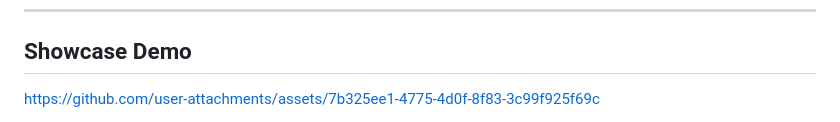
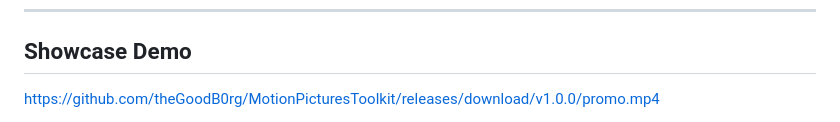
Before and after one commit to theGoodB0rg/MotionPicturesToolkit, a Markdown page: README.md, the part around one of its changes. Drawn GitHub-style.

Commit message:
docs: update video embed with v1.0.0 release asset

```diff
--- a/README.md
+++ b/README.md
@@ -6,5 +6,5 @@ An open-source, modular, programmatic motion graphics and promo video generation
 
 ## Showcase Demo
 
-https://github.com/user-attachments/assets/7b325ee1-4775-4d0f-8f83-3c99f925f69c
+https://github.com/theGoodB0rg/MotionPicturesToolkit/releases/download/v1.0.0/promo.mp4
 
```
Also changed, not shown: other parts of README.md (+4 -7 lines).
